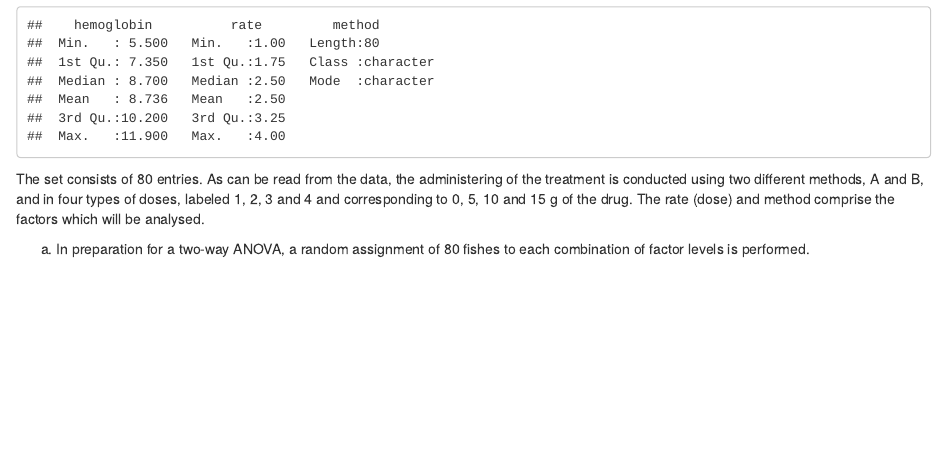
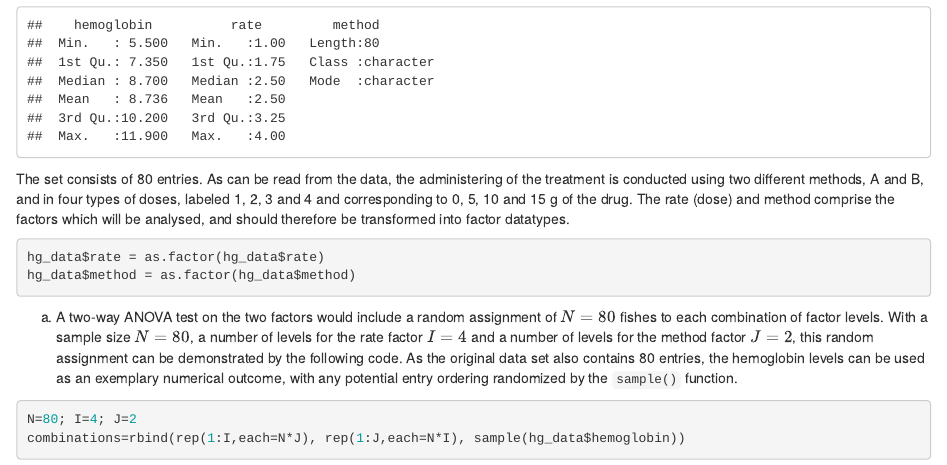
Before and after one commit to mboyan/experimental-design-and-data-analysis, an R Markdown document (Assignment 1/assignment1_ex2.Rmd): the page in a window 1100 px wide, from 450 px down. Rendered offline with R 4.5, knitr and Pandoc, with nearby package versions; code that draws random numbers runs with fixed seeds of ours.

Commit message:
a1e2 a) done

````diff
--- a/Assignment 1/assignment1_ex2.Rmd
+++ b/Assignment 1/assignment1_ex2.Rmd
@@ -13,9 +13,14 @@ head(hg_data)
 summary(hg_data)
 ```
 
-The set consists of 80 entries. As can be read from the data, the administering of the treatment is conducted using two different methods, A and B, and in four types of doses, labeled 1, 2, 3 and 4 and corresponding to 0, 5, 10 and 15 g of the drug. The rate (dose) and method comprise the factors which will be analysed.
+The set consists of 80 entries. As can be read from the data, the administering of the treatment is conducted using two different methods, A and B, and in four types of doses, labeled 1, 2, 3 and 4 and corresponding to 0, 5, 10 and 15 g of the drug. The rate (dose) and method comprise the factors which will be analysed, and should therefore be transformed into factor datatypes.
+```{r}
+hg_data$rate = as.factor(hg_data$rate)
+hg_data$method = as.factor(hg_data$method)
+```
 
-a) In preparation for a two-way ANOVA, a random assignment of 80 fishes to each combination of factor levels is performed.
+a) A two-way ANOVA test on the two factors would include a random assignment of $N=80$ fishes to each combination of factor levels. With a sample size $N=80$, a number of levels for the rate factor $I=4$ and a number of levels for the method factor $J=2$, this random assignment can be demonstrated by the following code. As the original data set also contains 80 entries, the hemoglobin levels can be used as an exemplary numerical outcome, with any potential entry ordering randomized by the `sample()` function.
 ```{r}
-
+N=80; I=4; J=2
+combinations=rbind(rep(1:I,each=N*J), rep(1:J,each=N*I), sample(hg_data$hemoglobin))
 ```
````
Also changed, not shown: Assignment 1/assignment1_ex2.nb.html.
